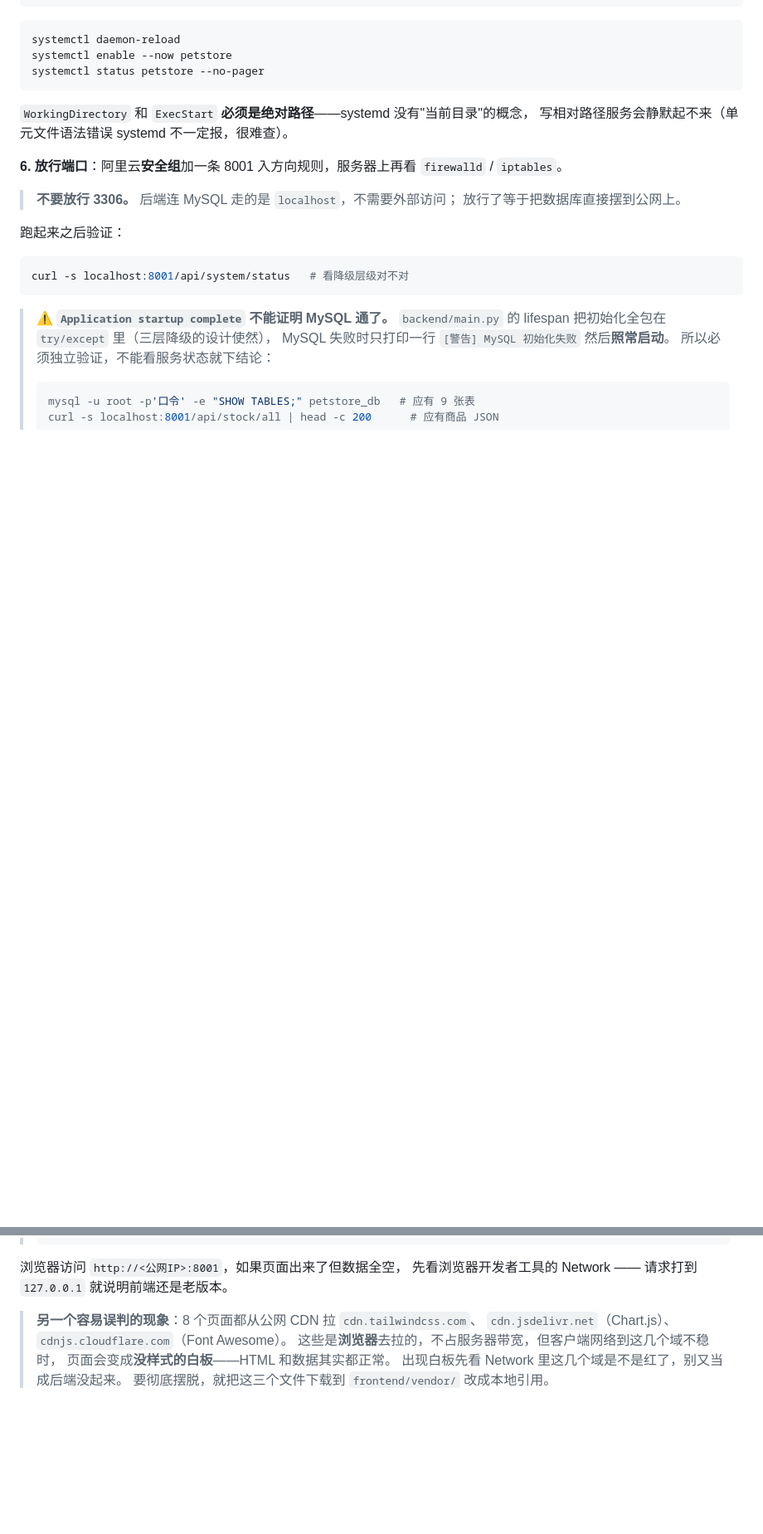
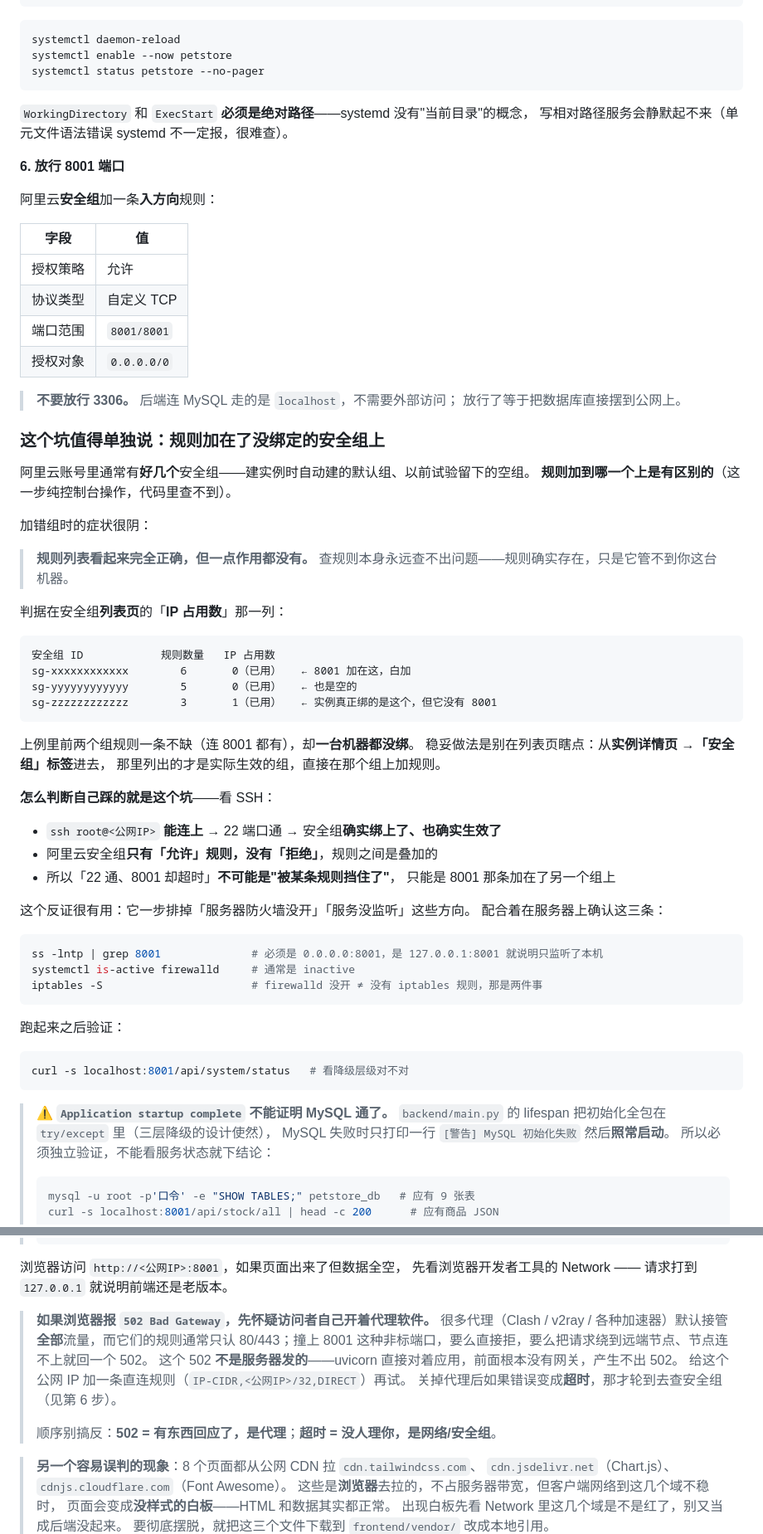
Before and after one commit to AUH-ceil/Pet-Business-Management-System, a Markdown page: README.md, 2 parts joined by grey strips. Shown at 83% size. Rendered like a GitHub page; blank space fills up the shorter version.

Commit message:
README：补上「安全组加错组」这个坑
部署时实测踩到：8001 规则加在了一个 0 台实例的安全组上，
规则列表看着完全正确，却一点作用没有——从规则本身永远查不出来。

写进「部署到服务器」第 6 步：
- 判据是安全组列表页的「IP 占用数」列，规则要加在占用数不为 0 的组上
- 用「SSH 能连上」做反证：22 通说明安全组已生效，而阿里云安全组只有
  允许规则、规则叠加，所以「22 通但 8001 超时」只可能是加错了组
- 附服务器侧的三条对照检查（ss / firewalld / iptables）

另在浏览器访问处加一条：报 502 先怀疑访问者自己的代理软件——
502 是有东西回应了（代理），超时才是没人理你（安全组）。

````diff
--- a/README.md
+++ b/README.md
@@ -349,10 +349,58 @@ systemctl status petstore --no-pager
 `WorkingDirectory` 和 `ExecStart` **必须是绝对路径**——systemd 没有"当前目录"的概念，
 写相对路径服务会静默起不来（单元文件语法错误 systemd 不一定报，很难查）。
 
-**6. 放行端口**：阿里云**安全组**加一条 8001 入方向规则，服务器上再看 `firewalld` / `iptables`。
+**6. 放行 8001 端口**
+
+阿里云**安全组**加一条**入方向**规则：
+
+| 字段 | 值 |
+|---|---|
+| 授权策略 | 允许 |
+| 协议类型 | 自定义 TCP |
+| 端口范围 | `8001/8001` |
+| 授权对象 | `0.0.0.0/0` |
 
 > **不要放行 3306。** 后端连 MySQL 走的是 `localhost`，不需要外部访问；
 > 放行了等于把数据库直接摆到公网上。
+
+### 这个坑值得单独说：规则加在了没绑定的安全组上
+
+阿里云账号里通常有**好几个**安全组——建实例时自动建的默认组、以前试验留下的空组。
+**规则加到哪一个上是有区别的**（这一步纯控制台操作，代码里查不到）。
+
+加错组时的症状很阴：
+
+> **规则列表看起来完全正确，但一点作用都没有。**
+> 查规则本身永远查不出问题——规则确实存在，只是它管不到你这台机器。
+
+判据在安全组**列表页**的「**IP 占用数**」那一列：
+
+```
+安全组 ID            规则数量   IP 占用数
+sg-xxxxxxxxxxxx        6       0（已用）   ← 8001 加在这，白加
+sg-yyyyyyyyyyyy        5       0（已用）   ← 也是空的
+sg-zzzzzzzzzzzz        3       1（已用）   ← 实例真正绑的是这个，但它没有 8001
+```
+
+上例里前两个组规则一条不缺（连 8001 都有），却**一台机器都没绑**。
+稳妥做法是别在列表页瞎点：从**实例详情页 →「安全组」标签**进去，
+那里列出的才是实际生效的组，直接在那个组上加规则。
+
+**怎么判断自己踩的就是这个坑**——看 SSH：
+
+- `ssh root@<公网IP>` **能连上** → 22 端口通 → 安全组**确实绑上了、也确实生效了**
+- 阿里云安全组**只有「允许」规则，没有「拒绝」**，规则之间是叠加的
+- 所以「22 通、8001 却超时」**不可能是"被某条规则挡住了"**，
+  只能是 8001 那条加在了另一个组上
+
+这个反证很有用：它一步排掉「服务器防火墙没开」「服务没监听」这些方向。
+配合着在服务器上确认这三条：
+
+```bash
+ss -lntp | grep 8001              # 必须是 0.0.0.0:8001，是 127.0.0.1:8001 就说明只监听了本机
+systemctl is-active firewalld     # 通常是 inactive
+iptables -S                       # firewalld 没开 ≠ 没有 iptables 规则，那是两件事
+```
 
 跑起来之后验证：
 
@@ -372,6 +420,15 @@ curl -s localhost:8001/api/system/status   # 看降级层级对不对
 
 浏览器访问 `http://<公网IP>:8001`，如果页面出来了但数据全空，
 先看浏览器开发者工具的 Network —— 请求打到 `127.0.0.1` 就说明前端还是老版本。
+
+> **如果浏览器报 `502 Bad Gateway`，先怀疑访问者自己开着代理软件。**
+> 很多代理（Clash / v2ray / 各种加速器）默认接管**全部**流量，而它们的规则通常只认
+> 80/443；撞上 8001 这种非标端口，要么直接拒，要么把请求绕到远端节点、节点连不上就回一个 502。
+> 这个 502 **不是服务器发的**——uvicorn 直接对着应用，前面根本没有网关，产生不出 502。
+> 给这个公网 IP 加一条直连规则（`IP-CIDR,<公网IP>/32,DIRECT`）再试。
+> 关掉代理后如果错误变成**超时**，那才轮到去查安全组（见第 6 步）。
+>
+> 顺序别搞反：**502 = 有东西回应了，是代理**；**超时 = 没人理你，是网络/安全组**。
 
 > **另一个容易误判的现象**：8 个页面都从公网 CDN 拉 `cdn.tailwindcss.com`、
 > `cdn.jsdelivr.net`（Chart.js）、`cdnjs.cloudflare.com`（Font Awesome）。
````
